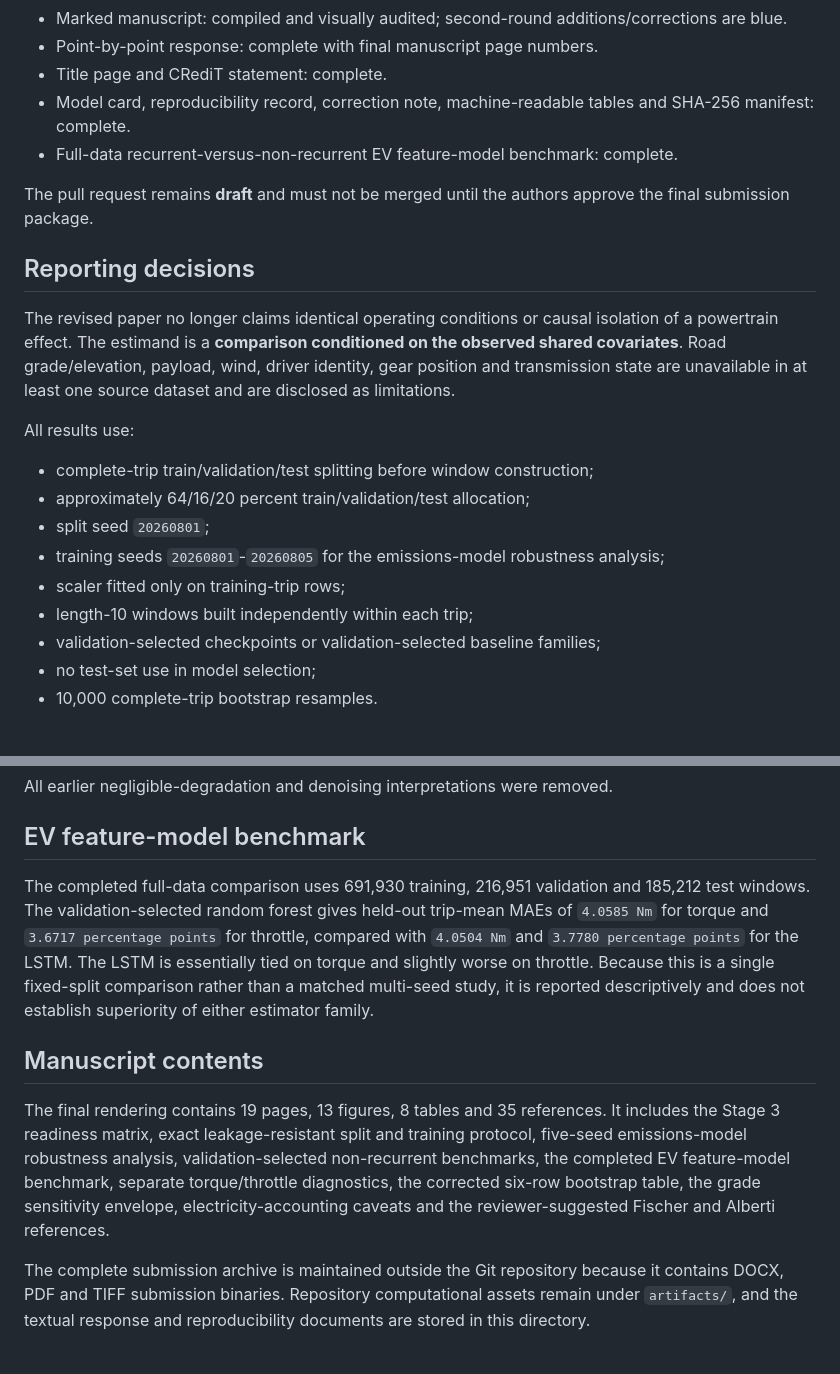
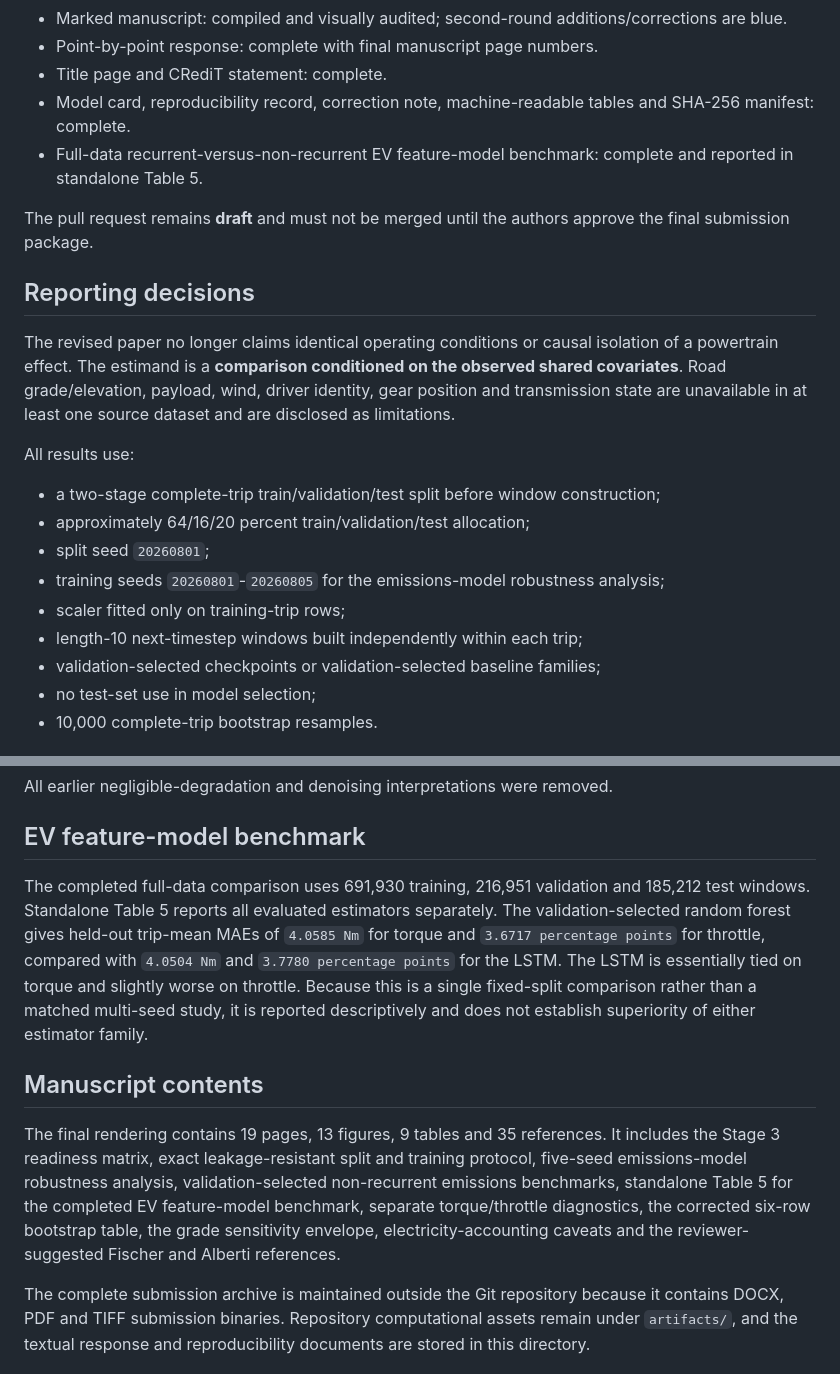
Before and after one commit to INXE-Lainf-Labs/CredibleCo2, a Markdown page: submission/r2/README.md, 2 parts joined by grey strips. Rendered like a GitHub page.

Commit message:
Update submission record for standalone feature-model table

```diff
--- a/submission/r2/README.md
+++ b/submission/r2/README.md
@@ -11,7 +11,7 @@ This directory records the editorial integration of the corrected experiments fo
 - Point-by-point response: complete with final manuscript page numbers.
 - Title page and CRediT statement: complete.
 - Model card, reproducibility record, correction note, machine-readable tables and SHA-256 manifest: complete.
-- Full-data recurrent-versus-non-recurrent EV feature-model benchmark: complete.
+- Full-data recurrent-versus-non-recurrent EV feature-model benchmark: complete and reported in standalone Table 5.
 
 The pull request remains **draft** and must not be merged until the authors approve the final submission package.
 
@@ -21,12 +21,12 @@ The revised paper no longer claims identical operating conditions or causal isol
 
 All results use:
 
-- complete-trip train/validation/test splitting before window construction;
+- a two-stage complete-trip train/validation/test split before window construction;
 - approximately 64/16/20 percent train/validation/test allocation;
 - split seed `20260801`;
 - training seeds `20260801`-`20260805` for the emissions-model robustness analysis;
 - scaler fitted only on training-trip rows;
-- length-10 windows built independently within each trip;
+- length-10 next-timestep windows built independently within each trip;
 - validation-selected checkpoints or validation-selected baseline families;
 - no test-set use in model selection;
 - 10,000 complete-trip bootstrap resamples.
@@ -44,10 +44,10 @@ All earlier negligible-degradation and denoising interpretations were removed.
 
 ## EV feature-model benchmark
 
-The completed full-data comparison uses 691,930 training, 216,951 validation and 185,212 test windows. The validation-selected random forest gives held-out trip-mean MAEs of `4.0585 Nm` for torque and `3.6717 percentage points` for throttle, compared with `4.0504 Nm` and `3.7780 percentage points` for the LSTM. The LSTM is essentially tied on torque and slightly worse on throttle. Because this is a single fixed-split comparison rather than a matched multi-seed study, it is reported descriptively and does not establish superiority of either estimator family.
+The completed full-data comparison uses 691,930 training, 216,951 validation and 185,212 test windows. Standalone Table 5 reports all evaluated estimators separately. The validation-selected random forest gives held-out trip-mean MAEs of `4.0585 Nm` for torque and `3.6717 percentage points` for throttle, compared with `4.0504 Nm` and `3.7780 percentage points` for the LSTM. The LSTM is essentially tied on torque and slightly worse on throttle. Because this is a single fixed-split comparison rather than a matched multi-seed study, it is reported descriptively and does not establish superiority of either estimator family.
 
 ## Manuscript contents
 
-The final rendering contains 19 pages, 13 figures, 8 tables and 35 references. It includes the Stage 3 readiness matrix, exact leakage-resistant split and training protocol, five-seed emissions-model robustness analysis, validation-selected non-recurrent benchmarks, the completed EV feature-model benchmark, separate torque/throttle diagnostics, the corrected six-row bootstrap table, the grade sensitivity envelope, electricity-accounting caveats and the reviewer-suggested Fischer and Alberti references.
+The final rendering contains 19 pages, 13 figures, 9 tables and 35 references. It includes the Stage 3 readiness matrix, exact leakage-resistant split and training protocol, five-seed emissions-model robustness analysis, validation-selected non-recurrent emissions benchmarks, standalone Table 5 for the completed EV feature-model benchmark, separate torque/throttle diagnostics, the corrected six-row bootstrap table, the grade sensitivity envelope, electricity-accounting caveats and the reviewer-suggested Fischer and Alberti references.
 
 The complete submission archive is maintained outside the Git repository because it contains DOCX, PDF and TIFF submission binaries. Repository computational assets remain under `artifacts/`, and the textual response and reproducibility documents are stored in this directory.
```
